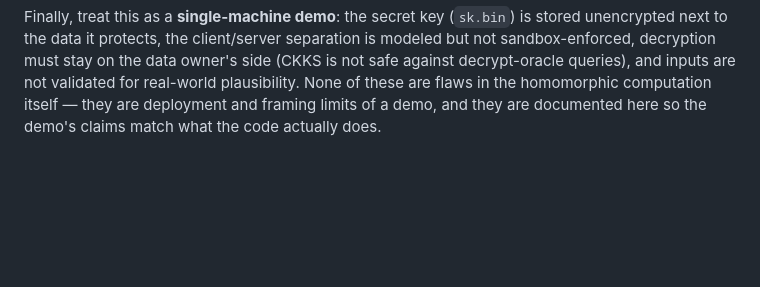
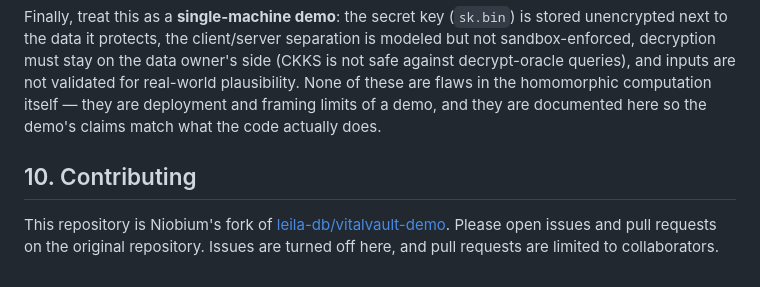
Before and after one commit to NiobiumInc/vitalvault-demo, a Markdown page: README.md, the part around the change. Rendered like a GitHub page; blank space fills up the shorter version.

Commit message:
docs: point contributors to the original repository
Co-Authored-By: Claude Opus 5.5 <noreply@anthropic.com>

```diff
--- a/README.md
+++ b/README.md
@@ -508,3 +508,7 @@ modeled but not sandbox-enforced, decryption must stay on the data owner's side
 for real-world plausibility. None of these are flaws in the homomorphic
 computation itself — they are deployment and framing limits of a demo, and they
 are documented here so the demo's claims match what the code actually does.
+
+## 10. Contributing
+
+This repository is Niobium's fork of [leila-db/vitalvault-demo](https://github.com/leila-db/vitalvault-demo). Please open issues and pull requests on the original repository. Issues are turned off here, and pull requests are limited to collaborators.
```
